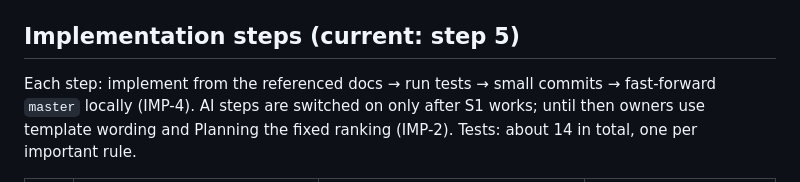
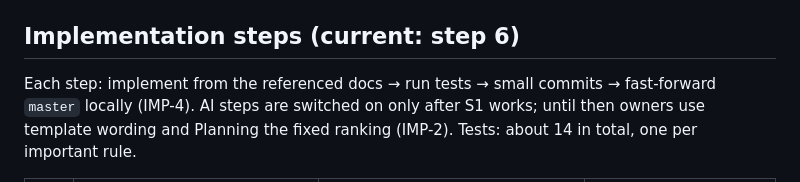
Before and after one commit to KalpeshEragi/Decentralized-MRPII-System-Using-a-Negotiating-Multi-Agent-Architecture-, a Markdown page: dev_docs/ROADMAP.md, the part around one of its changes. Rendered like a GitHub page.

Commit message:
docs(roadmap): step 5 done (S1 passes); current step 6

```diff
--- a/dev_docs/ROADMAP.md
+++ b/dev_docs/ROADMAP.md
@@ -31,7 +31,7 @@ This is a plan, not a record of what is built. Work only on the current step.
     Status 2026-10-18: design docs written and the agent built standalone (branch `purchasing-agent`); alignment
     with `negotiation.md`, WH-1 and the event catalogue is future integration.
 
-## Implementation steps (current: step 5)
+## Implementation steps (current: step 6)
 
 Each step: implement from the referenced docs → run tests → small commits → fast-forward `master` locally (IMP-4).
 AI steps are switched on only after S1 works; until then owners use template wording and Planning the fixed ranking
```
Also changed, not shown: other parts of dev_docs/ROADMAP.md (+1 -1 lines).
